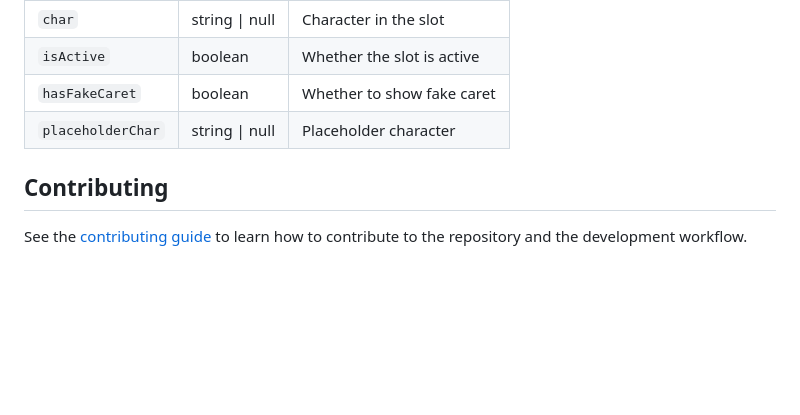
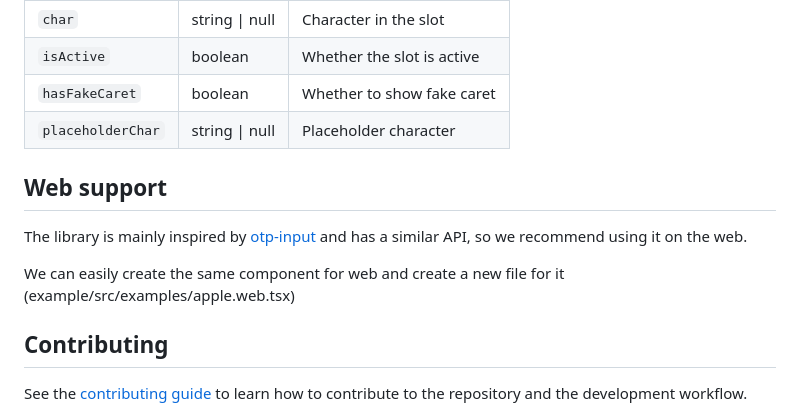
Before and after one commit to yjose/input-otp-native, a Markdown page: README.md, the part around the change printed below. Rendered like a GitHub page; blank space fills up the shorter version.

```diff
--- a/README.md
+++ b/README.md
@@ -203,6 +74,12 @@ const styles = StyleSheet.create({
 | `hasFakeCaret`    | boolean        | Whether to show fake caret |
 | `placeholderChar` | string \| null | Placeholder character      |
 
+## Web support
+
+The library is mainly inspired by [otp-input](https://github.com/guilhermerodz/input-otp) and has a similar API, so we recommend using it on the web.
+
+We can easily create the same component for web and create a new file for it (example/src/examples/apple.web.tsx)
+
 ## Contributing
 
 See the [contributing guide](CONTRIBUTING.md) to learn how to contribute to the repository and the development workflow.
```
Also changed, not shown: other parts of README.md (+21 -150 lines), demo.gif (added).
